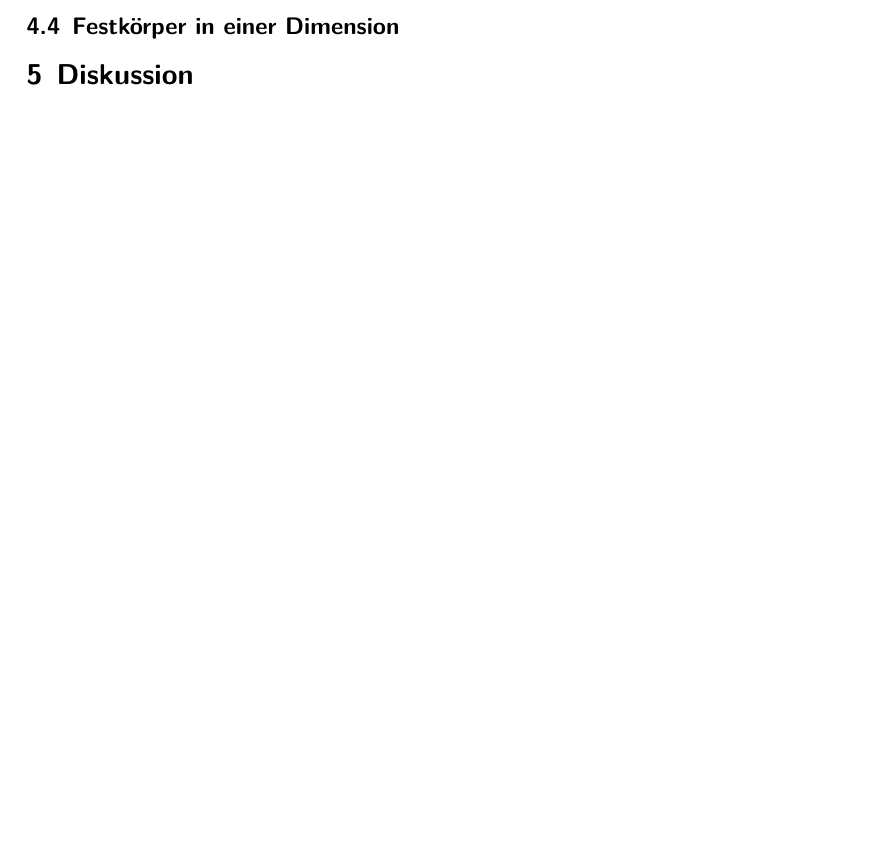
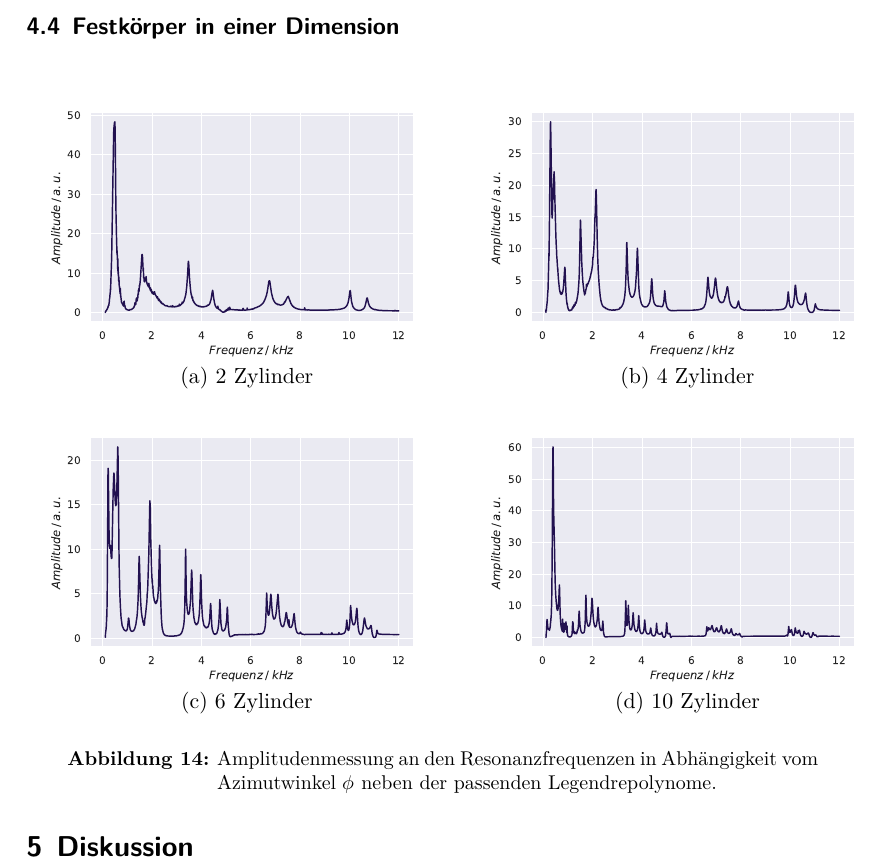
Before and after one commit to lydiavonderweiden/V23-1, a LaTeX document (main.tex, which reads content/auswertung.tex): part of page 25 of 26, cut so that both start at the same text, the shorter picture padded with empty space. Compiled offline with XeLaTeX.

Commit message:
FKP fast fertig. Text wird hoffentlich heute fertig

```diff
--- a/content/auswertung.tex
+++ b/content/auswertung.tex
@@ -138,3 +138,16 @@ aufgenommen. Das Frequenzspektrum dieses gekoppelten Resonators wurde für die B
   \label{fig:h2_2}
 \end{figure}
 \subsection{Festkörper in einer Dimension}
+
+\begin{figure}[H]
+  \centering
+  \begin{tabular}{cc}
+    \includegraphics[width=0.5\textwidth]{Daten/Festkörper/FK1_16mm_1.pdf} &   \includegraphics[width=0.5\textwidth]{Daten/Festkörper/FK1_16mm_3.pdf} \\
+  (a) 2 Zylinder & (b) 4 Zylinder \\[6pt]
+  \includegraphics[width=0.5\textwidth]{Daten/Festkörper/FK1_16mm_5.pdf} &   \includegraphics[width=0.5\textwidth]{Daten/Festkörper/FK1_16mm_9.pdf} \\
+  (c) 6 Zylinder & (d) 10 Zylinder \\[6pt]
+
+  \end{tabular}
+  \caption{Amplitudenmessung an den Resonanzfrequenzen in Abhängigkeit vom Azimutwinkel $\phi$ neben der passenden Legendrepolynome. }
+  \label{fig:fkp1}
+\end{figure}
```
Also changed, not shown: 8 other files.
